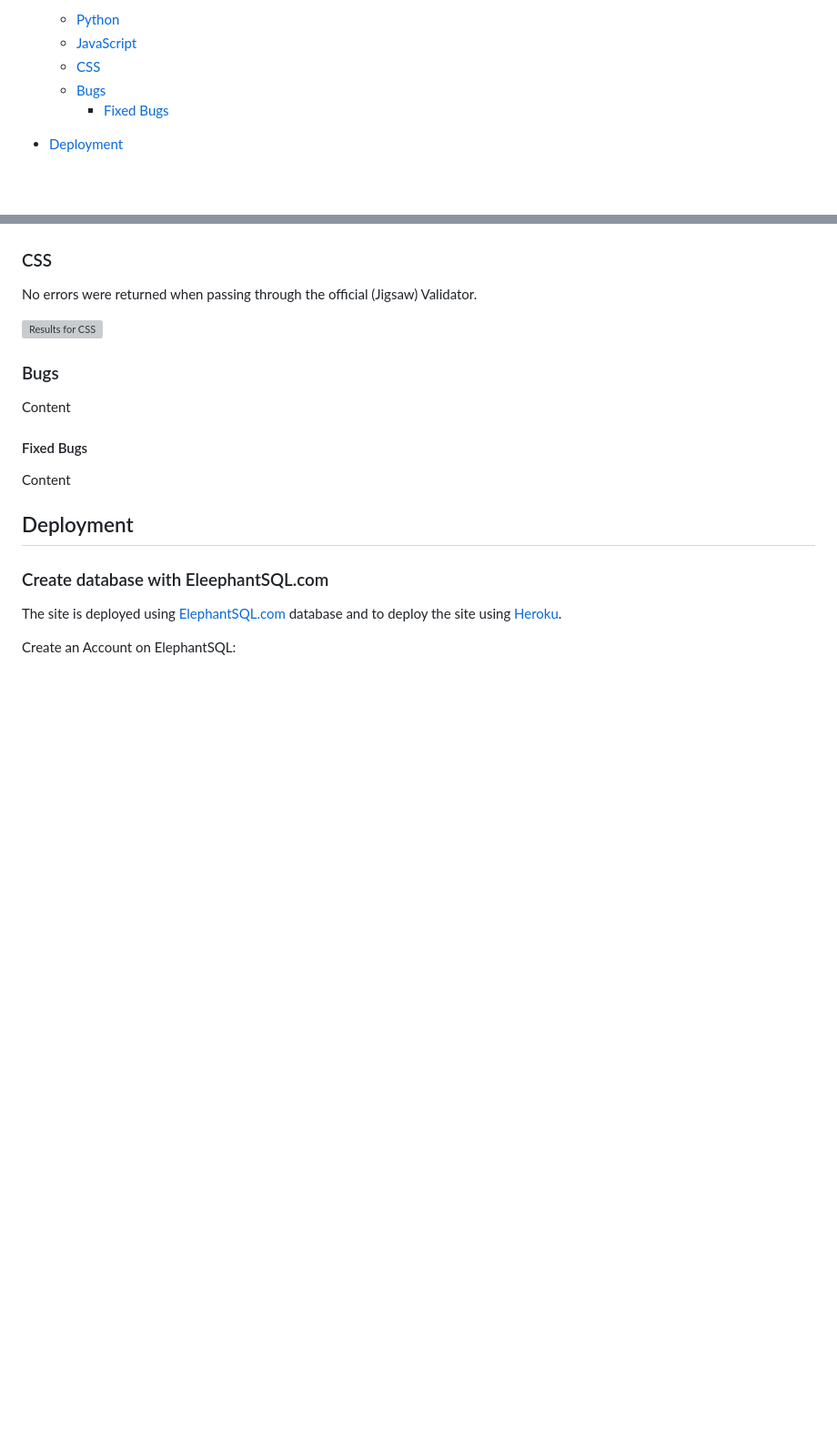
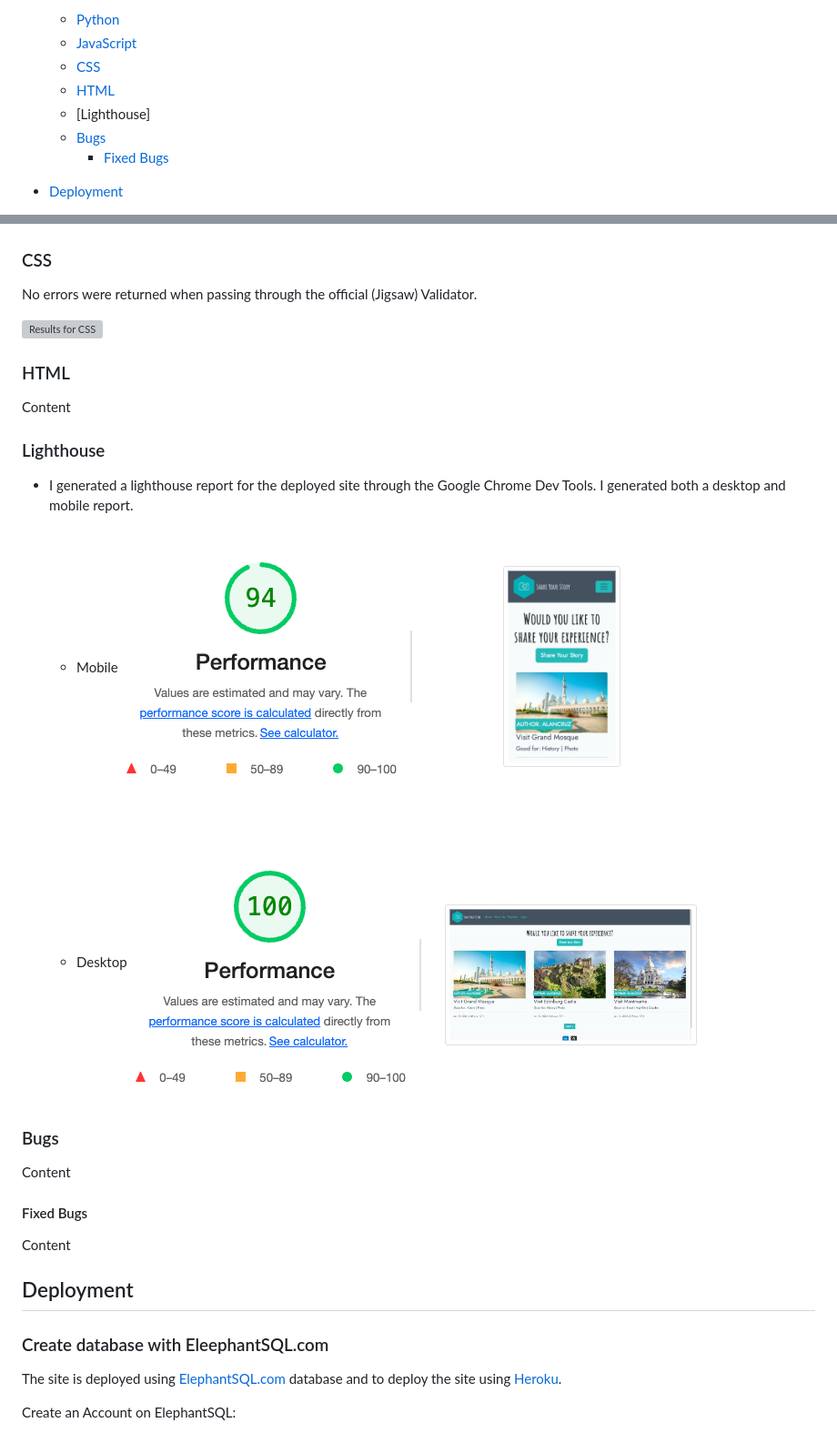
Before and after one commit to llancruzz/share-story, a Markdown page: README.md, 2 parts joined by grey strips. Shown: that part at 91% size. Rendered like a GitHub page; blank space fills up the shorter version; grey boxes are pictures that could not be loaded.

Commit message:
docs: Add lighthouse content in the readme

```diff
--- a/README.md
+++ b/README.md
@@ -29,6 +29,8 @@
   - [Python](#python)
   - [JavaScript](#javascript)
   - [CSS](#css)
+  - [HTML](#HTML)
+  - [Lighthouse]
   - [Bugs](#bugs)
     - [Fixed Bugs](#fixed-bugs)
 - [Deployment](#deployment)
@@ -281,6 +283,19 @@ No errors were returned when passing through the official (Jigsaw) Validator.
 
 ![Results for CSS](media/css-validation.png)
 
+### HTML
+
+Content
+
+### Lighthouse
+* I generated a lighthouse report for the deployed site through the Google Chrome Dev Tools. I generated both a desktop and mobile report.
+
+  * Mobile
+  ![Lighthouse Mobile](media/lighthouse-mobile.png)
+
+  * Desktop
+  ![Lighthouse Desktop](media/lighthouse-desktop.png)
+
 ### Bugs
 
 Content
```
